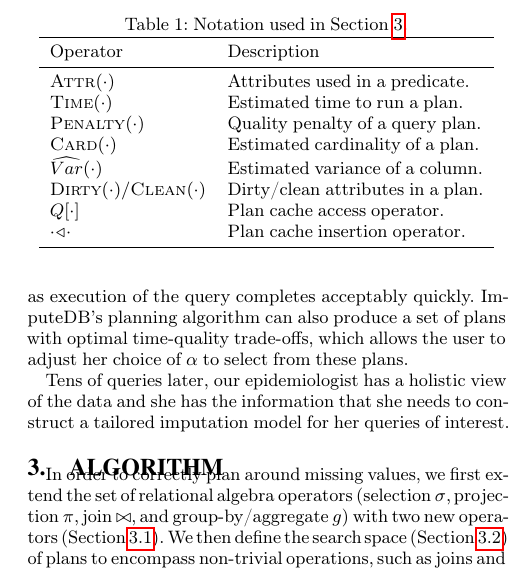
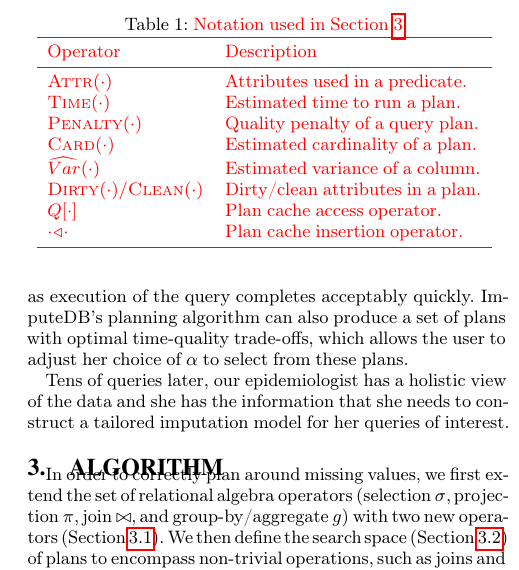
Before and after one commit to mitdbg/imputedb, a LaTeX document (paper/main.tex, which reads paper/algorithm.tex): part of one column of page 3 of 12, cut so that both start at the same text. Compiled offline with pdfLaTeX.

Commit message:
paper: add cameraready

```diff
--- a/paper/algorithm.tex
+++ b/paper/algorithm.tex
@@ -11,7 +11,8 @@ Finally, we show that while our algorithm is exponential in the number of joins
 
 \begin{table}
   \centering
-  \caption{Notation used in Section~\ref{sec:algorithm}.}
+  \caption{\cameraready{Notation used in Section~\ref{sec:algorithm}.}}
+\cameraready{
   \begin{tabular}{ll}
     \toprule
     Operator & Description \\
```
Also changed, not shown: paper/algorithm.tex (1 more changed lines).
